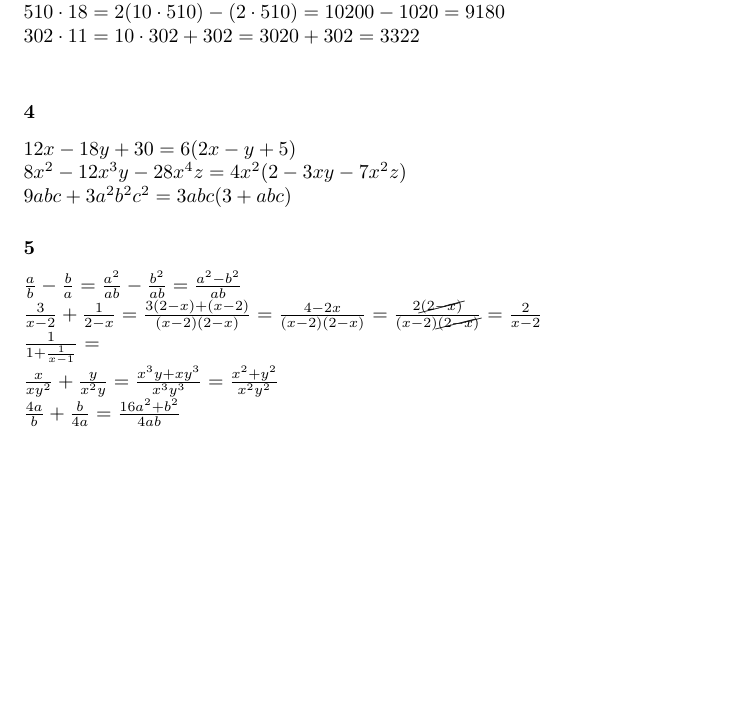
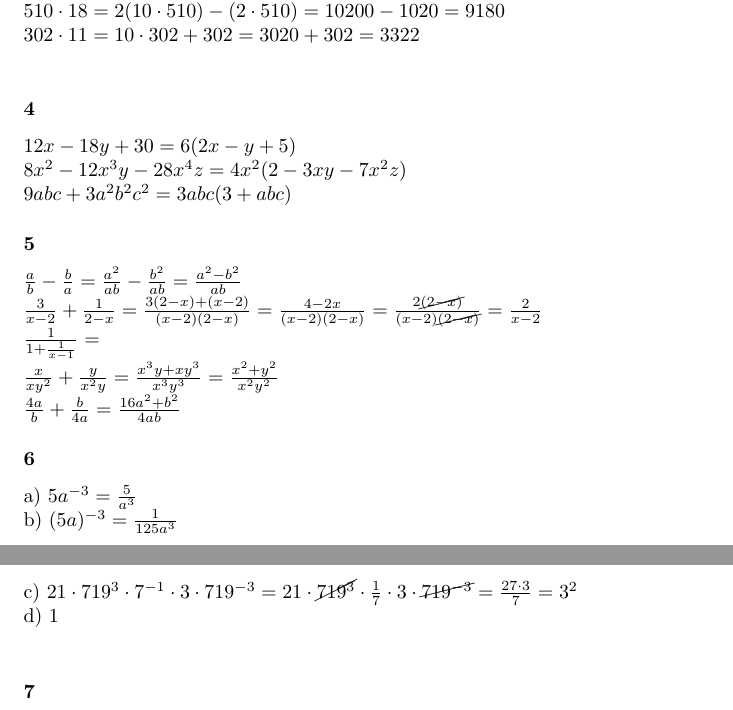
Before and after one commit to MikeRocke/maths-work, a LaTeX document (precalculus-solutions.tex): part of page 2 of 2 before the commit and two parts of pages 2 and 3 of 3 after it, the two joined at a grey line, cut so that both start at the same text, the shorter picture padded with empty space. Compiled offline with pdfLaTeX.

Commit message:
more pre-calculus exercises

```diff
--- a/precalculus-solutions.tex
+++ b/precalculus-solutions.tex
@@ -47,4 +47,14 @@ $\frac{1}{1 + \frac{1}{x-1}} = $ \\
 $\frac{x}{xy^2} + \frac{y}{x^2y} = \frac{x^3y + xy^3}{x^3y^3} = \frac{x^2 + y^2}{x^2y^2}$ \\
 $\frac{4a}{b} + \frac{b}{4a} = \frac{16a^2 + b^2}{4ab}$
 
+\subsubsection{6}
+
+a) $5a^{-3}  =  \frac{5}{a^3}$ \\
+b) $(5a)^{-3} = \frac{1}{125a^3}$ \\
+c) $21 \cdot 719^3 \cdot 7^{-1} \cdot 3 \cdot 719^{-3} = 21 \cdot \cancel{719^3} \cdot \frac{1}{7} \cdot 3 \cdot \cancel{719^{-3}}  = \frac{27 \cdot 3}{7} = 3^2$ \\
+d) 1 \\
+
+\subsubsection{7}
+
+
 \end{document}
```
